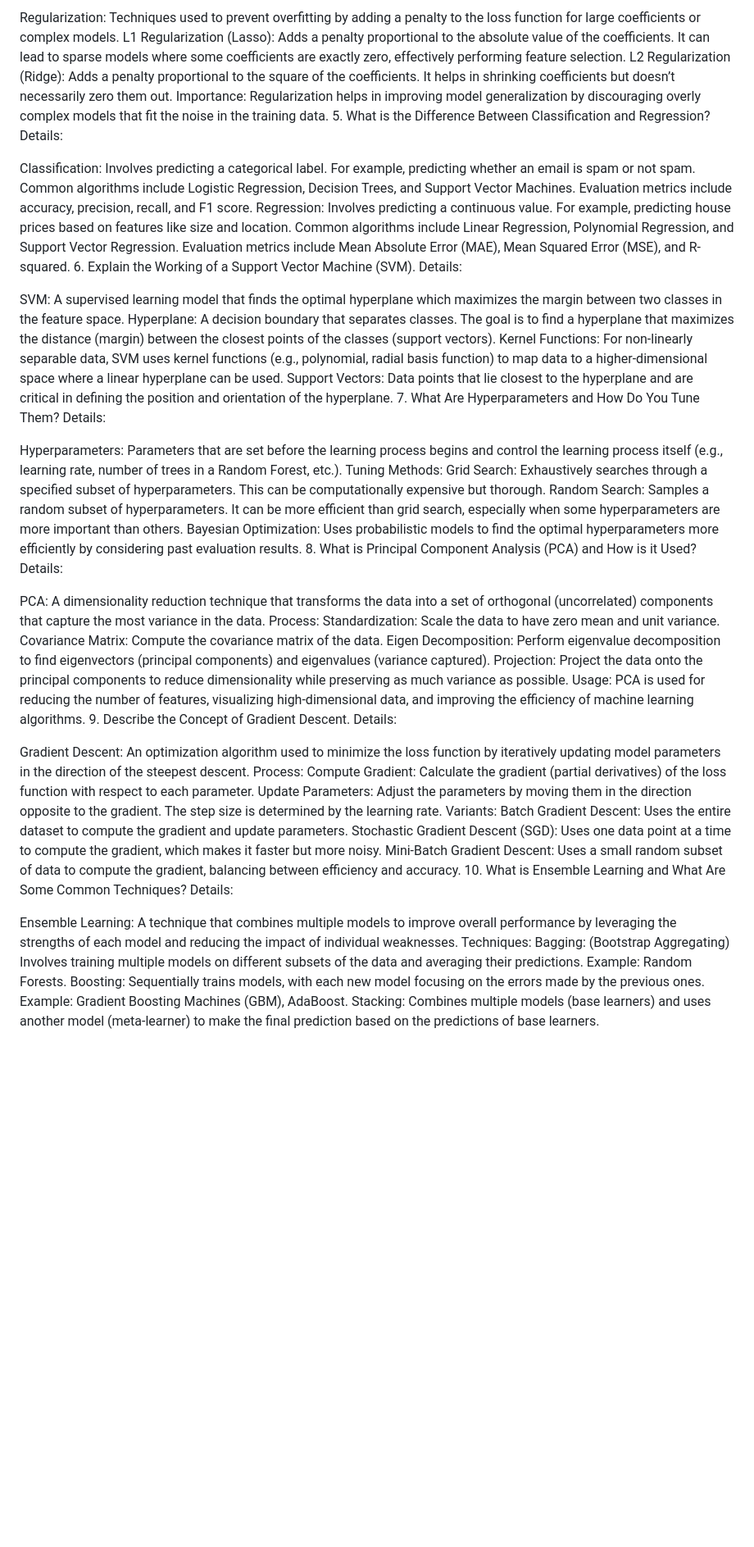
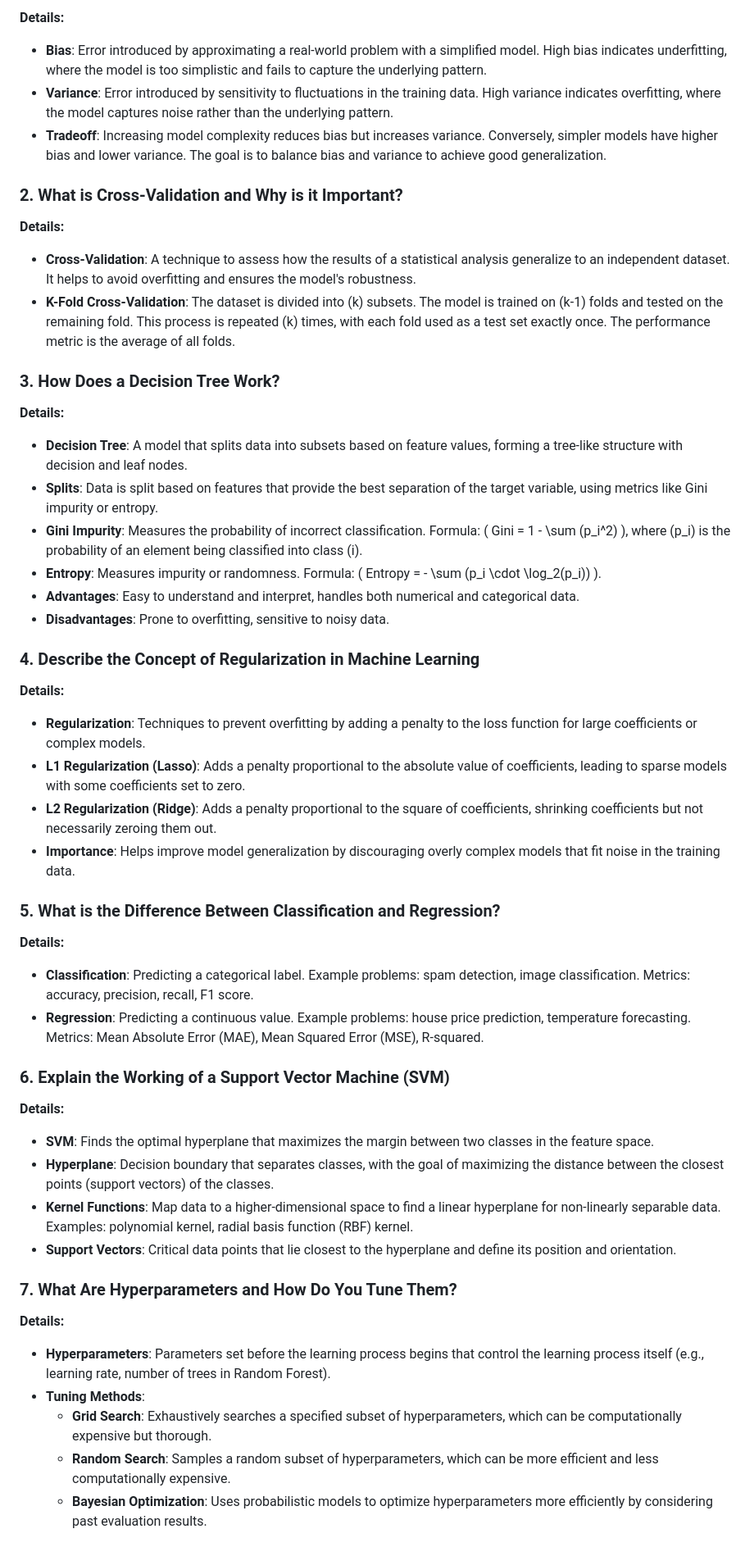
Before and after one commit to pratyushojha04/dsa, a Markdown page: machine learning interview prep.md, the part around the change printed below. Shown: that part at 82% size. Drawn GitHub-style; blank space fills up the shorter version.

```diff
--- a/machine learning interview prep.md
+++ b/machine learning interview prep.md
@@ -90,54 +8,53 @@ Details:
 
-Regularization: Techniques used to prevent overfitting by adding a penalty to the loss function for large coefficients or complex models.
-L1 Regularization (Lasso): Adds a penalty proportional to the absolute value of the coefficients. It can lead to sparse models where some coefficients are exactly zero, effectively performing feature selection.
-L2 Regularization (Ridge): Adds a penalty proportional to the square of the coefficients. It helps in shrinking coefficients but doesn’t necessarily zero them out.
-Importance: Regularization helps in improving model generalization by discouraging overly complex models that fit the noise in the training data.
-5. What is the Difference Between Classification and Regression?
-Details:
+**Details:**
+- **Bias**: Error introduced by approximating a real-world problem with a simplified model. High bias indicates underfitting, where the model is too simplistic and fails to capture the underlying pattern.
+- **Variance**: Error introduced by sensitivity to fluctuations in the training data. High variance indicates overfitting, where the model captures noise rather than the underlying pattern.
+- **Tradeoff**: Increasing model complexity reduces bias but increases variance. Conversely, simpler models have higher bias and lower variance. The goal is to balance bias and variance to achieve good generalization.
 
-Classification: Involves predicting a categorical label. For example, predicting whether an email is spam or not spam. Common algorithms include Logistic Regression, Decision Trees, and Support Vector Machines. Evaluation metrics include accuracy, precision, recall, and F1 score.
-Regression: Involves predicting a continuous value. For example, predicting house prices based on features like size and location. Common algorithms include Linear Regression, Polynomial Regression, and Support Vector Regression. Evaluation metrics include Mean Absolute Error (MAE), Mean Squared Error (MSE), and R-squared.
-6. Explain the Working of a Support Vector Machine (SVM).
-Details:
+### 2. What is Cross-Validation and Why is it Important?
 
-SVM: A supervised learning model that finds the optimal hyperplane which maximizes the margin between two classes in the feature space.
-Hyperplane: A decision boundary that separates classes. The goal is to find a hyperplane that maximizes the distance (margin) between the closest points of the classes (support vectors).
-Kernel Functions: For non-linearly separable data, SVM uses kernel functions (e.g., polynomial, radial basis function) to map data to a higher-dimensional space where a linear hyperplane can be used.
-Support Vectors: Data points that lie closest to the hyperplane and are critical in defining the position and orientation of the hyperplane.
-7. What Are Hyperparameters and How Do You Tune Them?
-Details:
+**Details:**
+- **Cross-Validation**: A technique to assess how the results of a statistical analysis generalize to an independent dataset. It helps to avoid overfitting and ensures the model's robustness.
+- **K-Fold Cross-Validation**: The dataset is divided into \(k\) subsets. The model is trained on \(k-1\) folds and tested on the remaining fold. This process is repeated \(k\) times, with each fold used as a test set exactly once. The performance metric is the average of all folds.
 
-Hyperparameters: Parameters that are set before the learning process begins and control the learning process itself (e.g., learning rate, number of trees in a Random Forest, etc.).
-Tuning Methods:
-Grid Search: Exhaustively searches through a specified subset of hyperparameters. This can be computationally expensive but thorough.
-Random Search: Samples a random subset of hyperparameters. It can be more efficient than grid search, especially when some hyperparameters are more important than others.
-Bayesian Optimization: Uses probabilistic models to find the optimal hyperparameters more efficiently by considering past evaluation results.
-8. What is Principal Component Analysis (PCA) and How is it Used?
-Details:
+### 3. How Does a Decision Tree Work?
 
-PCA: A dimensionality reduction technique that transforms the data into a set of orthogonal (uncorrelated) components that capture the most variance in the data.
-Process:
-Standardization: Scale the data to have zero mean and unit variance.
-Covariance Matrix: Compute the covariance matrix of the data.
-Eigen Decomposition: Perform eigenvalue decomposition to find eigenvectors (principal components) and eigenvalues (variance captured).
-Projection: Project the data onto the principal components to reduce dimensionality while preserving as much variance as possible.
-Usage: PCA is used for reducing the number of features, visualizing high-dimensional data, and improving the efficiency of machine learning algorithms.
-9. Describe the Concept of Gradient Descent.
-Details:
+**Details:**
+- **Decision Tree**: A model that splits data into subsets based on feature values, forming a tree-like structure with decision and leaf nodes.
+- **Splits**: Data is split based on features that provide the best separation of the target variable, using metrics like Gini impurity or entropy.
+- **Gini Impurity**: Measures the probability of incorrect classification. Formula: \( Gini = 1 - \sum (p_i^2) \), where \(p_i\) is the probability of an element being classified into class \(i\).
+- **Entropy**: Measures impurity or randomness. Formula: \( Entropy = - \sum (p_i \cdot \log_2(p_i)) \).
+- **Advantages**: Easy to understand and interpret, handles both numerical and categorical data.
+- **Disadvantages**: Prone to overfitting, sensitive to noisy data.
 
-Gradient Descent: An optimization algorithm used to minimize the loss function by iteratively updating model parameters in the direction of the steepest descent.
-Process:
-Compute Gradient: Calculate the gradient (partial derivatives) of the loss function with respect to each parameter.
-Update Parameters: Adjust the parameters by moving them in the direction opposite to the gradient. The step size is determined by the learning rate.
-Variants:
-Batch Gradient Descent: Uses the entire dataset to compute the gradient and update parameters.
-Stochastic Gradient Descent (SGD): Uses one data point at a time to compute the gradient, which makes it faster but more noisy.
-Mini-Batch Gradient Descent: Uses a small random subset of data to compute the gradient, balancing between efficiency and accuracy.
-10. What is Ensemble Learning and What Are Some Common Techniques?
-Details:
+### 4. Describe the Concept of Regularization in Machine Learning
 
-Ensemble Learning: A technique that combines multiple models to improve overall performance by leveraging the strengths of each model and reducing the impact of individual weaknesses.
-Techniques:
-Bagging: (Bootstrap Aggregating) Involves training multiple models on different subsets of the data and averaging their predictions. Example: Random Forests.
-Boosting: Sequentially trains models, with each new model focusing on the errors made by the previous ones. Example: Gradient Boosting Machines (GBM), AdaBoost.
-Stacking: Combines multiple models (base learners) and uses another model (meta-learner) to make the final prediction based on the predictions of base learners.
+**Details:**
+- **Regularization**: Techniques to prevent overfitting by adding a penalty to the loss function for large coefficients or complex models.
+- **L1 Regularization (Lasso)**: Adds a penalty proportional to the absolute value of coefficients, leading to sparse models with some coefficients set to zero.
+- **L2 Regularization (Ridge)**: Adds a penalty proportional to the square of coefficients, shrinking coefficients but not necessarily zeroing them out.
+- **Importance**: Helps improve model generalization by discouraging overly complex models that fit noise in the training data.
+
+### 5. What is the Difference Between Classification and Regression?
+
+**Details:**
+- **Classification**: Predicting a categorical label. Example problems: spam detection, image classification. Metrics: accuracy, precision, recall, F1 score.
+- **Regression**: Predicting a continuous value. Example problems: house price prediction, temperature forecasting. Metrics: Mean Absolute Error (MAE), Mean Squared Error (MSE), R-squared.
+
+### 6. Explain the Working of a Support Vector Machine (SVM)
+
+**Details:**
+- **SVM**: Finds the optimal hyperplane that maximizes the margin between two classes in the feature space.
+- **Hyperplane**: Decision boundary that separates classes, with the goal of maximizing the distance between the closest points (support vectors) of the classes.
+- **Kernel Functions**: Map data to a higher-dimensional space to find a linear hyperplane for non-linearly separable data. Examples: polynomial kernel, radial basis function (RBF) kernel.
+- **Support Vectors**: Critical data points that lie closest to the hyperplane and define its position and orientation.
+
+### 7. What Are Hyperparameters and How Do You Tune Them?
+
+**Details:**
+- **Hyperparameters**: Parameters set before the learning process begins that control the learning process itself (e.g., learning rate, number of trees in Random Forest).
+- **Tuning Methods**:
+  - **Grid Search**: Exhaustively searches a specified subset of hyperparameters, which can be computationally expensive but thorough.
+  - **Random Search**: Samples a random subset of hyperparameters, which can be more efficient and less computationally expensive.
+  - **Bayesian Optimization**: Uses probabilistic models to optimize hyperparameters more efficiently by considering past evaluation results.
+
```
Also changed, not shown: other parts of machine learning interview prep.md (+39 -86 lines).
